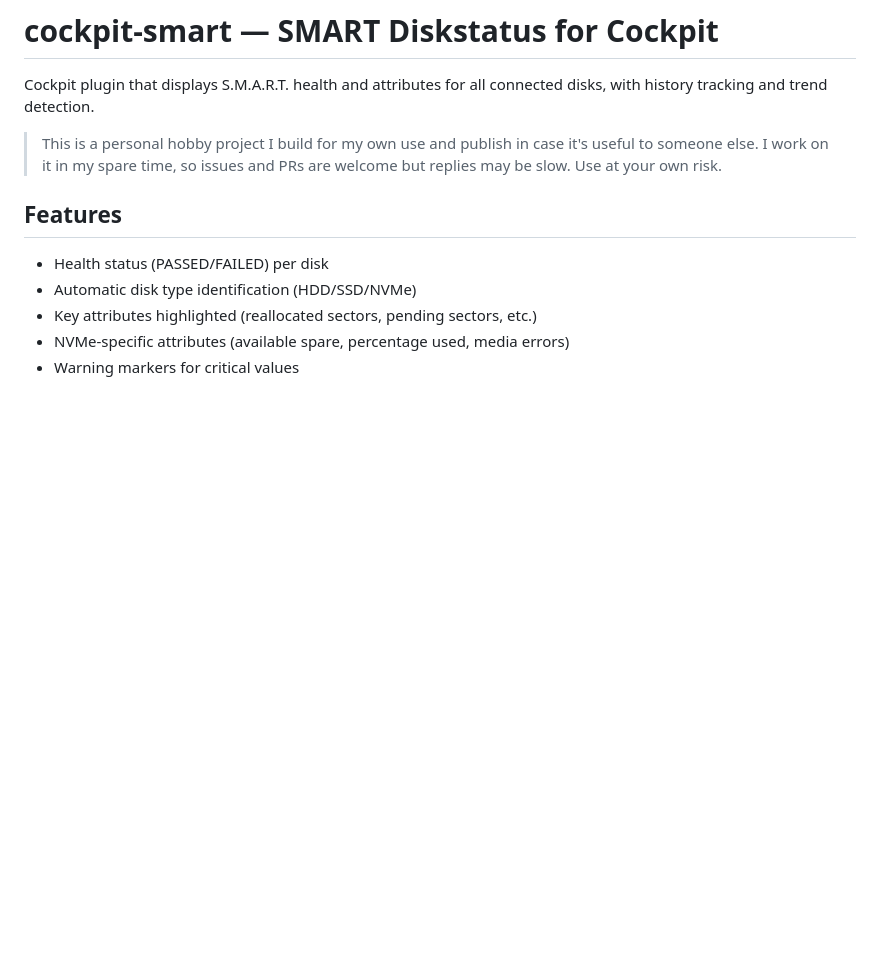
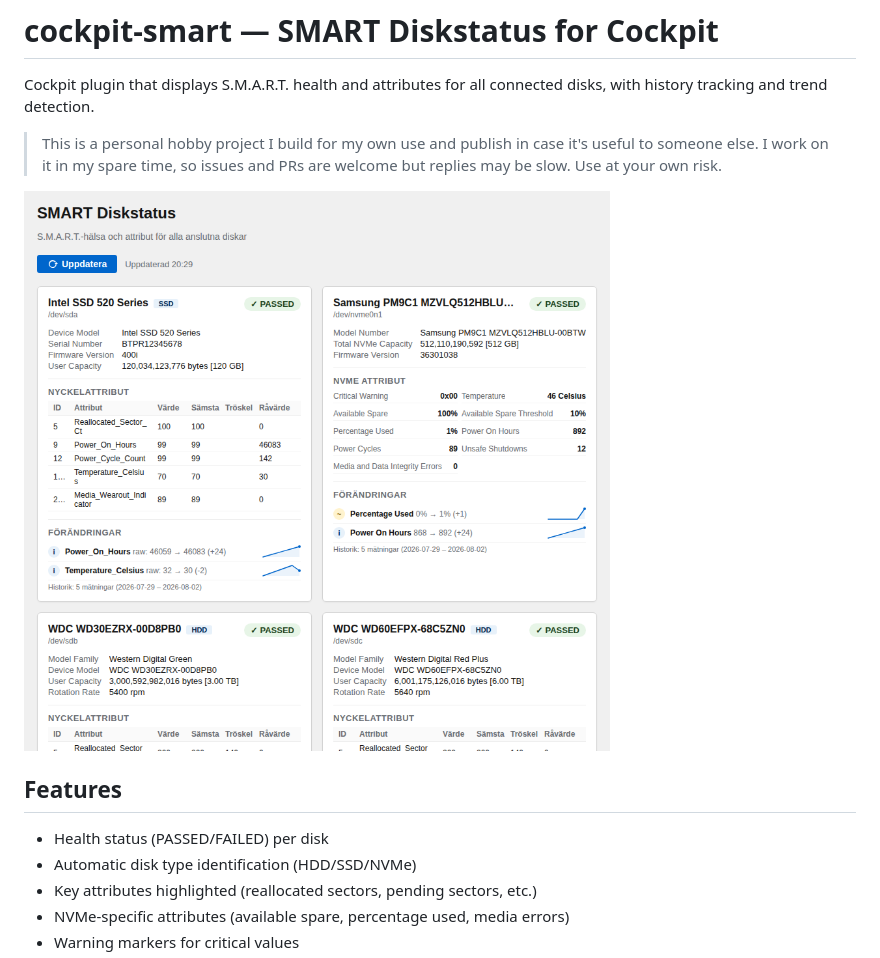
Before and after one commit to cgillinger/cockpit_smart, a Markdown page: README.md, the part around the change. Rendered like a GitHub page; pictures changed too: docs/screenshot.png (added); blank space fills up the shorter version.

Commit message:
Add README screenshot with fictional demo data
Co-Authored-By: Claude Fable 5 <noreply@anthropic.com>

```diff
--- a/README.md
+++ b/README.md
@@ -3,6 +3,8 @@
 Cockpit plugin that displays S.M.A.R.T. health and attributes for all connected disks, with history tracking and trend detection.
 
 > This is a personal hobby project I build for my own use and publish in case it's useful to someone else. I work on it in my spare time, so issues and PRs are welcome but replies may be slow. Use at your own risk.
+
+![SMART health cards per disk (demo data)](docs/screenshot.png)
 
 ## Features
 
```
